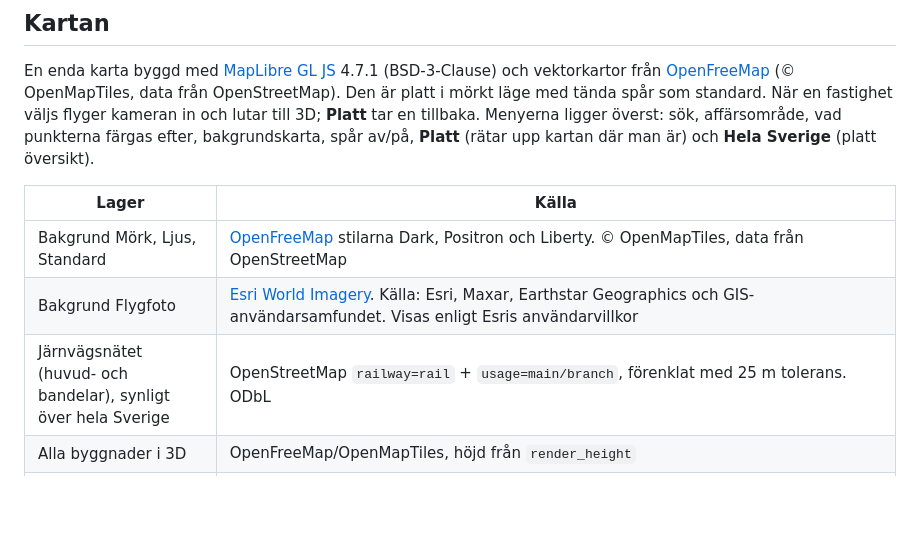
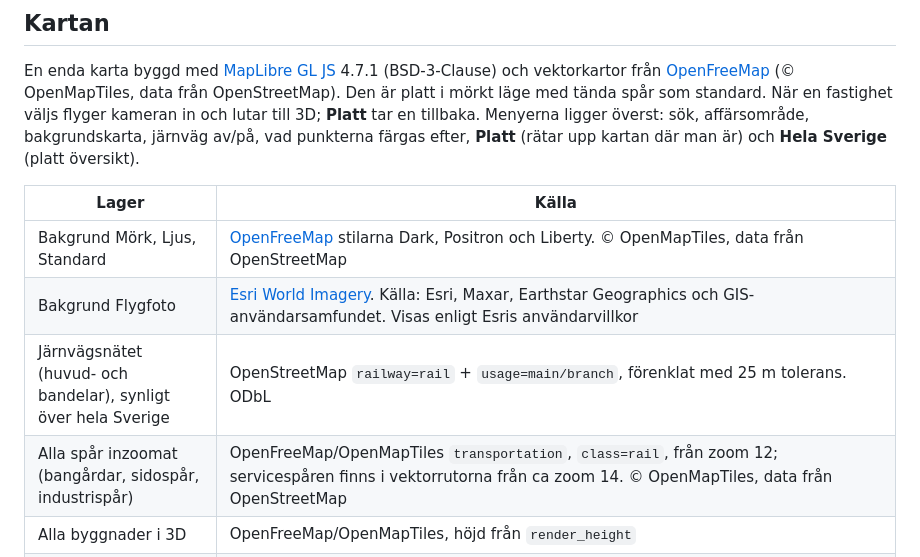
Before and after one commit to lukasposolda-qwertz/public, a Markdown page: fastighetskarta/README.md, the part around the change. Drawn GitHub-style; blank space fills up the shorter version.

Commit message:
Fastighetskarta: clearer colour menu, larger points, all tracks when zoomed in
- "Färga efter" menu moved last, with a visible label and options grouped
  by topic instead of a "Färga:" prefix on every row
- Point size follows zoom, same scale as the old 2D map at zoom 8
- All tracks incl. yards, sidings and spurs from the basemap vector tiles
  when zoomed in; toggle renamed "Järnväg" with an explanatory tooltip

Co-Authored-By: Claude Opus 5.5 <noreply@anthropic.com>

```diff
--- a/fastighetskarta/README.md
+++ b/fastighetskarta/README.md
@@ -96,7 +96,7 @@ Kan laddas ner som CSV.
 En enda karta byggd med [MapLibre GL JS](https://maplibre.org) 4.7.1 (BSD-3-Clause) och vektorkartor från
 [OpenFreeMap](https://openfreemap.org) (© OpenMapTiles, data från OpenStreetMap). Den är platt i mörkt läge
 med tända spår som standard. När en fastighet väljs flyger kameran in och lutar till 3D; **Platt** tar en
-tillbaka. Menyerna ligger överst: sök, affärsområde, vad punkterna färgas efter, bakgrundskarta, spår av/på,
+tillbaka. Menyerna ligger överst: sök, affärsområde, bakgrundskarta, järnväg av/på, vad punkterna färgas efter,
 **Platt** (rätar upp kartan där man är) och **Hela Sverige** (platt översikt).
 
 | Lager | Källa |
@@ -104,6 +104,7 @@ tillbaka. Menyerna ligger överst: sök, affärsområde, vad punkterna färgas e
 | Bakgrund Mörk, Ljus, Standard | [OpenFreeMap](https://openfreemap.org) stilarna Dark, Positron och Liberty. © OpenMapTiles, data från OpenStreetMap |
 | Bakgrund Flygfoto | [Esri World Imagery](https://www.arcgis.com/home/item.html?id=10df2279f9684e4a9f6a7f08febac2a9). Källa: Esri, Maxar, Earthstar Geographics och GIS-användarsamfundet. Visas enligt Esris användarvillkor |
 | Järnvägsnätet (huvud- och bandelar), synligt över hela Sverige | OpenStreetMap `railway=rail` + `usage=main/branch`, förenklat med 25 m tolerans. ODbL |
+| Alla spår inzoomat (bangårdar, sidospår, industrispår) | OpenFreeMap/OpenMapTiles `transportation`, `class=rail`, från zoom 12; servicespåren finns i vektorrutorna från ca zoom 14. © OpenMapTiles, data från OpenStreetMap |
 | Alla byggnader i 3D | OpenFreeMap/OpenMapTiles, höjd från `render_height` |
 | Kopplade byggnader (turkos) | OSM-byggnader som kopplats till fastigheten: byggnaden på adressen, byggnader med samma namn som fastigheten, stations-/trafikbyggnader inom 150 m och, för depåer, byggnader på järnvägs- eller depåmark inom 300 m. Färgen läggs på bakgrundskartans egen byggnad (id = OSM-id × 10 + 2), så form och höjd stämmer. En uppskattning, **inte** uppgift om ägande. ODbL |
 
```
